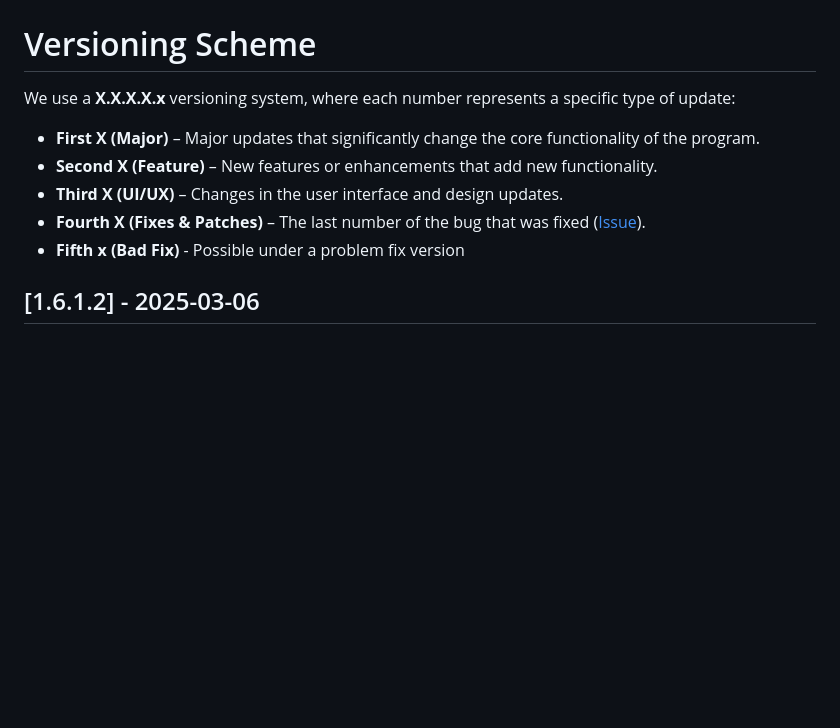
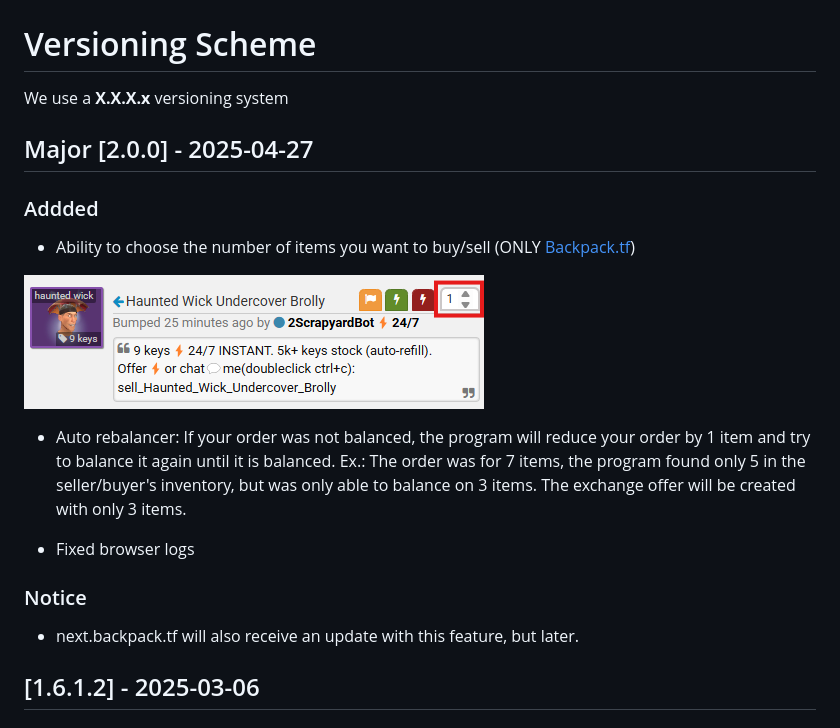
Before and after one commit to BrBriz/One-Click-Offer, a Markdown page: CHANGELOG.md, the part around the change. GitHub-like rendering; pictures changed too: images/NewSellOrderAbility.png (added); blank space fills up the shorter version.

```diff
--- a/CHANGELOG.md
+++ b/CHANGELOG.md
@@ -2,13 +2,20 @@
 
 # Versioning Scheme
 
-We use a **X.X.X.X.x** versioning system, where each number represents a specific type of update:
+We use a **X.X.X.x** versioning system
 
-- **First X (Major)** – Major updates that significantly change the core functionality of the program.
-- **Second X (Feature)** – New features or enhancements that add new functionality.
-- **Third X (UI/UX)** – Changes in the user interface and design updates.
-- **Fourth X (Fixes & Patches)** – The last number of the bug that was fixed ([Issue](https://github.com/BrBriz/One-Click-Offer/issues)).
-- **Fifth x (Bad Fix)** - Possible under a problem fix version
+## Major [2.0.0] - 2025-04-27
+### Addded
+- Ability to choose the number of items you want to buy/sell (ONLY [Backpack.tf](https://backpack.tf/))
+
+ ![New sell/buy order ability](/images/NewSellOrderAbility.png)
+
+- Auto rebalancer: If your order was not balanced, the program will reduce your order by 1 item and try to balance it again until it is balanced.
+Ex.: The order was for 7 items, the program found only 5 in the seller/buyer's inventory, but was only able to balance on 3 items. The exchange offer will be created with only 3 items.
+
+- Fixed browser logs
+### Notice
+- next.backpack.tf will also receive an update with this feature, but later.
 
 ## [1.6.1.2] - 2025-03-06
 ### Added
```
Also changed, not shown: images/SellOrder.png, 1 other file.
